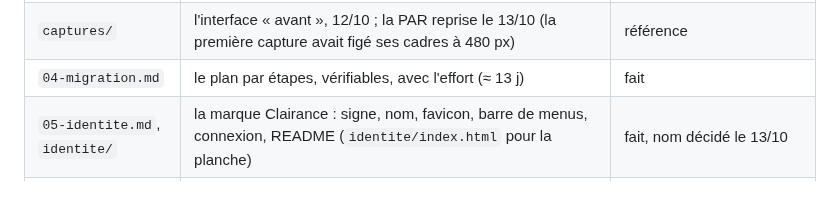
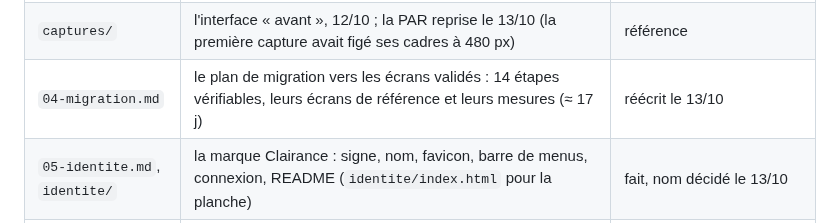
Before and after one commit to chatelp/atc-scribe, a Markdown page: docs-fr/design/README.md, the part around the change. Rendered like a GitHub page; blank space fills up the shorter version.

```diff
--- a/docs-fr/design/README.md
+++ b/docs-fr/design/README.md
@@ -16,7 +16,7 @@ atc-scribe (`04-migration.md`).
 | `03-systeme-verif.md` | chaque contraste et chaque distance pour les daltoniens, produit par `tools/design/tokens.mjs` | régénérable |
 | `maquettes/` | écrans en HTML statique sur les jetons (`index.html` pour commencer) | fait |
 | `captures/` | l'interface « avant », 12/10 ; la PAR reprise le 13/10 (la première capture avait figé ses cadres à 480 px) | référence |
-| `04-migration.md` | le plan par étapes, vérifiables, avec l'effort (≈ 13 j) | fait |
+| `04-migration.md` | le plan de migration vers les écrans validés : 14 étapes vérifiables, leurs écrans de référence et leurs mesures (≈ 17 j) | réécrit le 13/10 |
 | `05-identite.md`, `identite/` | la marque Clairance : signe, nom, favicon, barre de menus, connexion, README (`identite/index.html` pour la planche) | fait, nom décidé le 13/10 |
 | `06-avions.md`, `avions/` | l'inventaire des avions dessinés dans l'outil, et notre famille de neuf silhouettes (`tools/design/avions.mjs`) | fait |
 | `07-esquisses.md` | le fil au centre : A et sa colonne à deux onglets, B replié, suivre un vol ; d'où vient chaque donnée | esquisses validées le 13/10 (A, B replié, C) |
```
Also changed, not shown: docs-fr/design/04-migration.md (+194 -192 lines).
